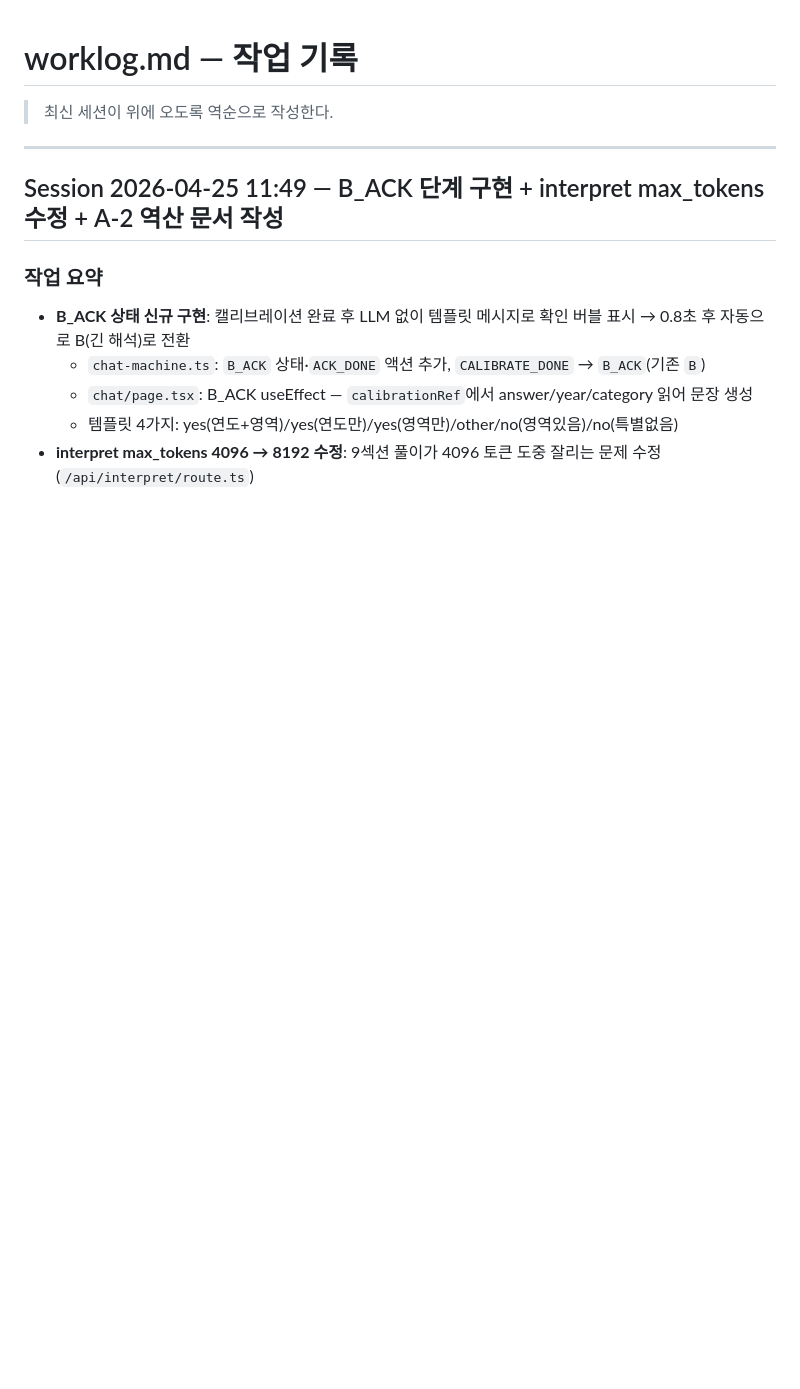
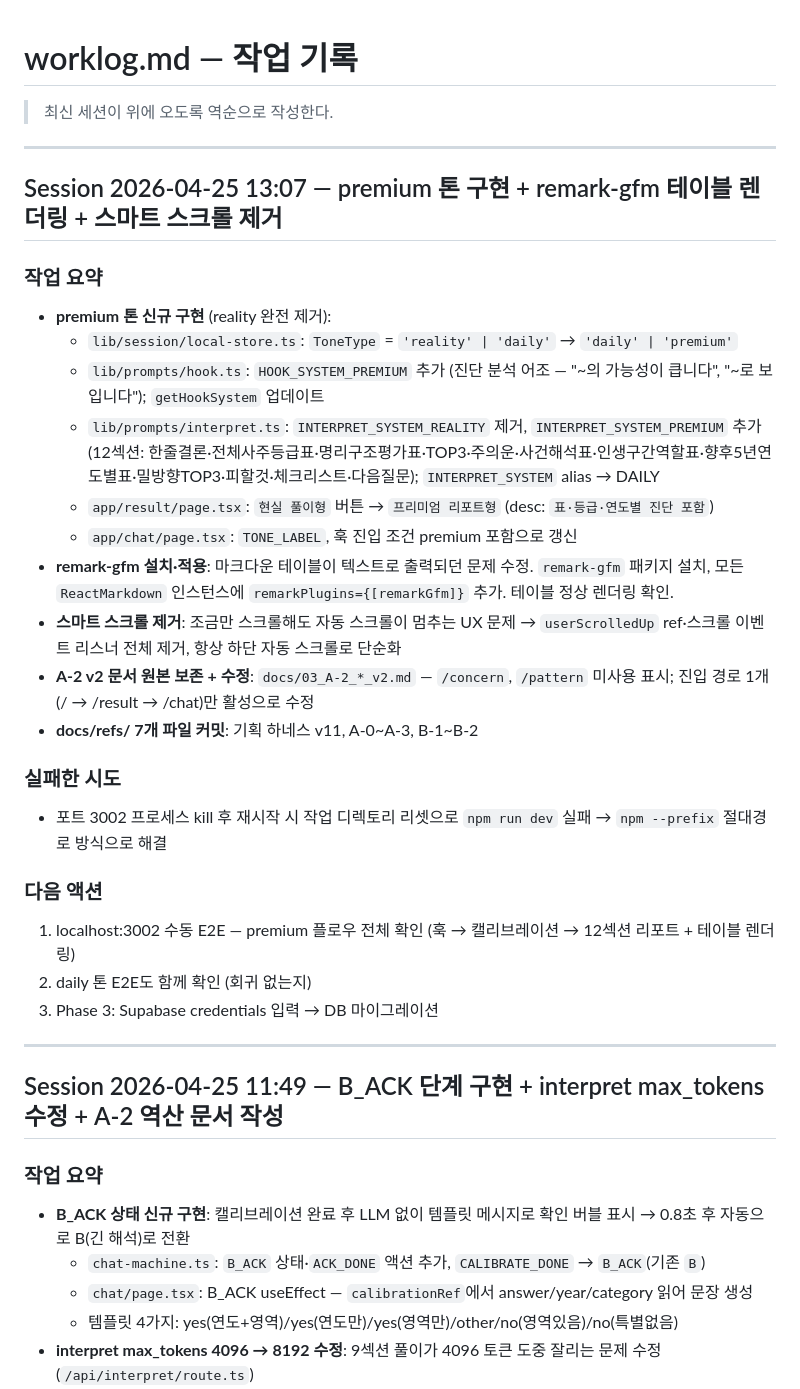
Before and after one commit to eugene-eee-hongkyu/four-pillars, a Markdown page: .harness/worklog.md, the part around the change. Rendered like a GitHub page; blank space fills up the shorter version.

Commit message:
worklog: 2026-04-25 세션 기록

```diff
--- a/.harness/worklog.md
+++ b/.harness/worklog.md
@@ -1,6 +1,30 @@
 # worklog.md — 작업 기록
 
 > 최신 세션이 위에 오도록 역순으로 작성한다.
+
+---
+
+## Session 2026-04-25 13:07 — premium 톤 구현 + remark-gfm 테이블 렌더링 + 스마트 스크롤 제거
+
+### 작업 요약
+- **premium 톤 신규 구현** (reality 완전 제거):
+  - `lib/session/local-store.ts`: `ToneType` = `'reality' | 'daily'` → `'daily' | 'premium'`
+  - `lib/prompts/hook.ts`: `HOOK_SYSTEM_PREMIUM` 추가 (진단 분석 어조 — "~의 가능성이 큽니다", "~로 보입니다"); `getHookSystem` 업데이트
+  - `lib/prompts/interpret.ts`: `INTERPRET_SYSTEM_REALITY` 제거, `INTERPRET_SYSTEM_PREMIUM` 추가 (12섹션: 한줄결론·전체사주등급표·명리구조평가표·TOP3·주의운·사건해석표·인생구간역할표·향후5년연도별표·밀방향TOP3·피할것·체크리스트·다음질문); `INTERPRET_SYSTEM` alias → DAILY
+  - `app/result/page.tsx`: `현실 풀이형` 버튼 → `프리미엄 리포트형` (desc: `표·등급·연도별 진단 포함`)
+  - `app/chat/page.tsx`: `TONE_LABEL`, 훅 진입 조건 premium 포함으로 갱신
+- **remark-gfm 설치·적용**: 마크다운 테이블이 텍스트로 출력되던 문제 수정. `remark-gfm` 패키지 설치, 모든 `ReactMarkdown` 인스턴스에 `remarkPlugins={[remarkGfm]}` 추가. 테이블 정상 렌더링 확인.
+- **스마트 스크롤 제거**: 조금만 스크롤해도 자동 스크롤이 멈추는 UX 문제 → `userScrolledUp` ref·스크롤 이벤트 리스너 전체 제거, 항상 하단 자동 스크롤로 단순화
+- **A-2 v2 문서 원본 보존 + 수정**: `docs/03_A-2_*_v2.md` — `/concern`, `/pattern` 미사용 표시; 진입 경로 1개(/ → /result → /chat)만 활성으로 수정
+- **docs/refs/ 7개 파일 커밋**: 기획 하네스 v11, A-0~A-3, B-1~B-2
+
+### 실패한 시도
+- 포트 3002 프로세스 kill 후 재시작 시 작업 디렉토리 리셋으로 `npm run dev` 실패 → `npm --prefix` 절대경로 방식으로 해결
+
+### 다음 액션
+1. localhost:3002 수동 E2E — premium 플로우 전체 확인 (훅 → 캘리브레이션 → 12섹션 리포트 + 테이블 렌더링)
+2. daily 톤 E2E도 함께 확인 (회귀 없는지)
+3. Phase 3: Supabase credentials 입력 → DB 마이그레이션
 
 ---
 
```
Also changed, not shown: .harness/decision.md (+22 -0 lines), .harness/state.md (+12 -11 lines).
